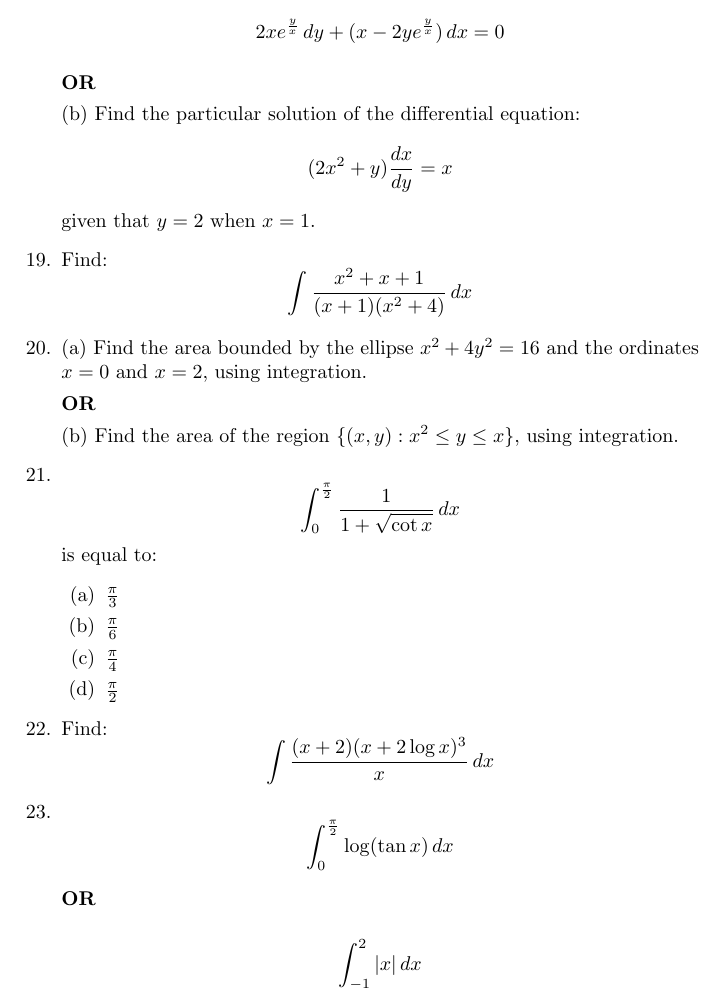
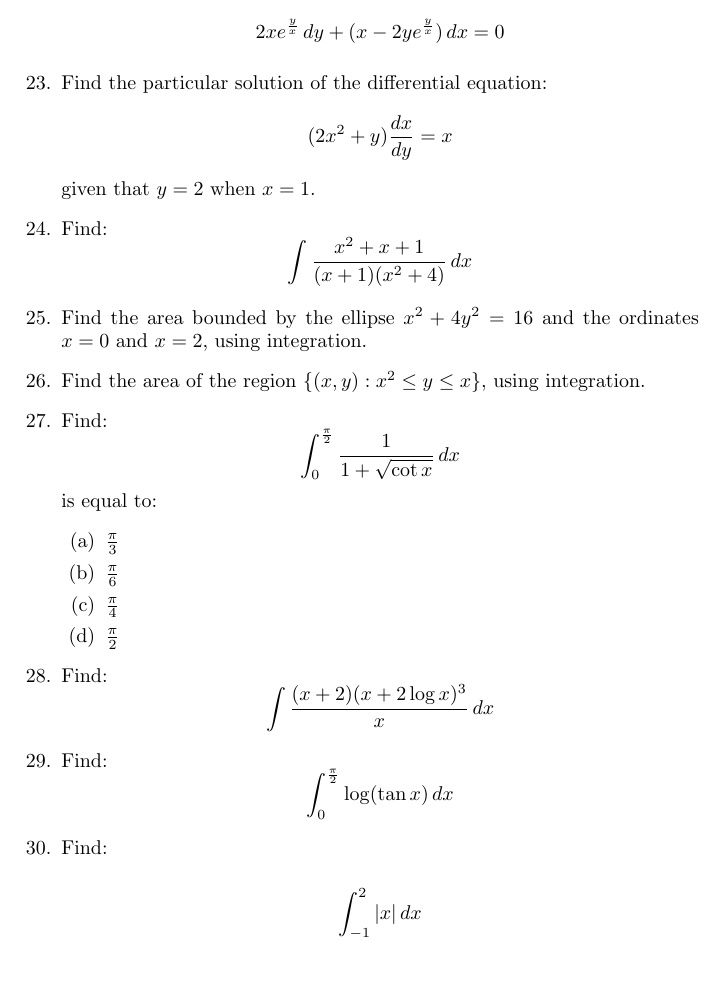
Before and after one commit to 74Saif/Latex, a LaTeX problem sheet (assignment.tex): part of page 3 of 4, cut so that both start at the same text, the shorter picture padded with empty space. The pictures show the PDF file assignment.pdf that the author committed with the source.

Commit message:
Add files via upload

```diff
--- a/assignment.tex
+++ b/assignment.tex
@@ -64,3 +64,4 @@ and the projection of the vector $\vec{c} + \lambda \vec{b}$ on vector $\vec{a}$
 \]
 
 \item
+ Find the particular solution of the differential equation:
@@ -70,13 +70,13 @@ x\frac{dy}{dx} + y + \frac{1}{1+x^2} = 0
 \]
 given that $y(1) = 0$.
 
-\textbf{OR}
+\item
 
-(b) Find the general solution of the differential equation:
+ Find the general solution of the differential equation:
 \[
 x(y^3+x^3) \, dy = (2y^4+5x^3y) \, dx
 \]
-
+I’m
 \item
 Find:
 \[
@@ -152,3 +150,4 @@ Find the general solution of the following differential equation:
 \]
 
 \item
+ Find the general solution of the following differential equation:
@@ -157,9 +155,8 @@ Find the general solution of the following differential equation:
 2x e^{\frac{y}{x}} \, dy + (x-2y e^{\frac{y}{x}}) \, dx = 0
 \]
 
-\textbf{OR}
-
-(b) Find the particular solution of the differential equation:
+\item
+ Find the particular solution of the differential equation:
 \[
 (2x^2+y) \frac{dx}{dy} = x
 \]
@@ -172,13 +169,14 @@ Find:
 \]
 
 \item
-(a) Find the area bounded by the ellipse $x^2+4y^2=16$ and the ordinates $x=0$ and $x=2$, using integration.
-
-\textbf{OR}
-
-(b) Find the area of the region $\{(x,y): x^2 \leq y \leq x\}$, using integration.
+ Find the area bounded by the ellipse $x^2+4y^2=16$ and the ordinates $x=0$ and $x=2$, using integration.
 
 \item
+
+ Find the area of the region $\{(x,y): x^2 \leq y \leq x\}$, using integration.
+
+\item
+Find:
 \[
 \int_{0}^{\frac{\pi}{2}} \frac{1}{1+\sqrt{\cot x}} \, dx
 \]
@@ -209,21 +209,21 @@ Find:
 
 \item
 Find:
-
-$\int\limits x^2 log x . dx$
+\begin{center}
+    $\int\limits x^2 log x . dx$
+\end{center}
 
 \item
-Find the general solution of the following differential equation :\\
+Find the general solution of the following differential equation :
+\begin{center}
+    $\frac{dy}{dx}= (1+x)(1+y)$
+\end{center}
 
-$\frac{dy}{dx}= (1+x)(1+y)$
-\begin{center}
-    \textbf{OR}
-\end{center}
- Find the integrating factor for the following differential equation :\\
-
- $\frac{dy}{dx}+ y \cot x = 2x+x^2 \cot x (x \neq 0)$
+\item
+ Find the integrating factor for the following differential equation :
+ \begin{center}
+     $\frac{dy}{dx}+ y \cot x = 2x+x^2 \cot x (x \neq 0)$
+ \end{center}
 
  \item
- Find:\\
-
- $\int\limits\frac{x}{(x-1)^2(x+2)} dx$
+ Find:
```
Also changed, not shown: assignment.pdf, assignment.tex (41 more changed lines), 1 other file.
